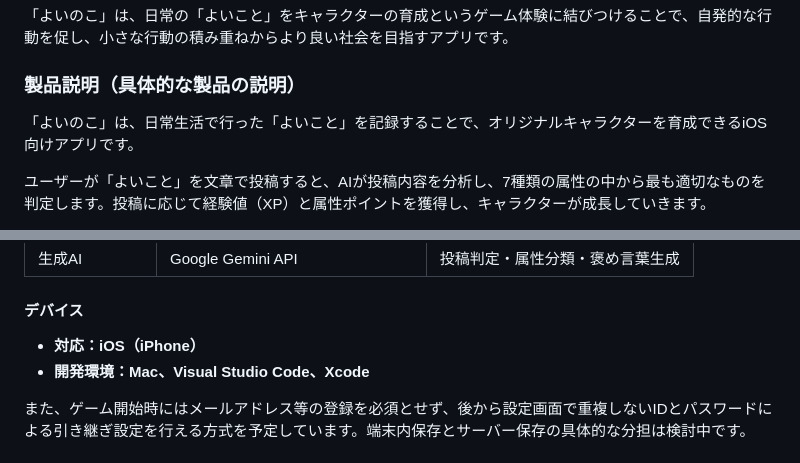
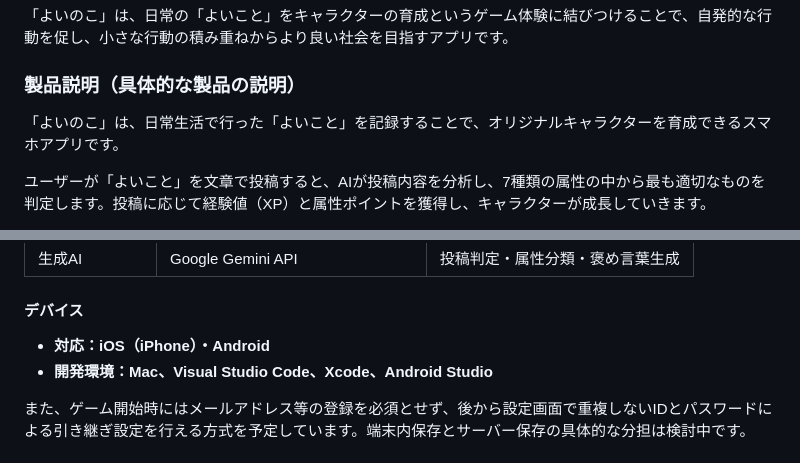
Before and after one commit to jphacks/tkb_2610, a Markdown page: README.md, 2 parts joined by grey strips. Rendered like a GitHub page.

Commit message:
readmeの編集

```diff
--- a/README.md
+++ b/README.md
@@ -25,7 +25,7 @@
 
 ### 製品説明（具体的な製品の説明）
 
-「よいのこ」は、日常生活で行った「よいこと」を記録することで、オリジナルキャラクターを育成できるiOS向けアプリです。
+「よいのこ」は、日常生活で行った「よいこと」を記録することで、オリジナルキャラクターを育成できるスマホアプリです。
 
 ユーザーが「よいこと」を文章で投稿すると、AIが投稿内容を分析し、7種類の属性の中から最も適切なものを判定します。投稿に応じて経験値（XP）と属性ポイントを獲得し、キャラクターが成長していきます。
 
@@ -161,8 +161,8 @@
 
 #### デバイス
 
-- **対応：iOS（iPhone）**
-- **開発環境：Mac、Visual Studio Code、Xcode**
+- **対応：iOS（iPhone）・Android**
+- **開発環境：Mac、Visual Studio Code、Xcode、Android Studio**
 
 また、ゲーム開始時にはメールアドレス等の登録を必須とせず、後から設定画面で重複しないIDとパスワードによる引き継ぎ設定を行える方式を予定しています。端末内保存とサーバー保存の具体的な分担は検討中です。
 
```
